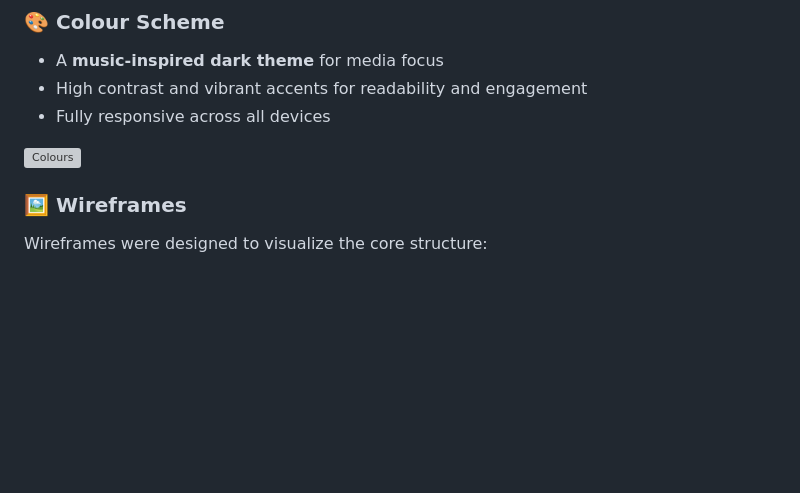
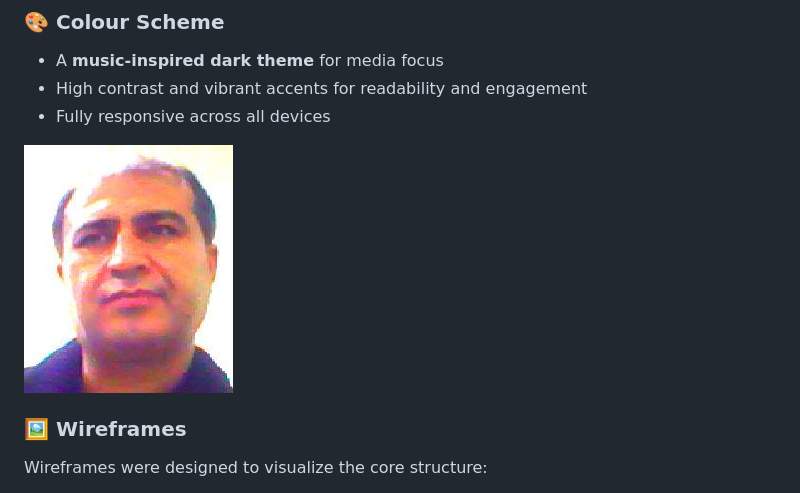
Before and after one commit to arokhlo/ChinookMusicDbProj, a Markdown page: README.md, the part around the change printed below. GitHub-like rendering; pictures changed too: static/images/axmortaza.png (added); blank space fills up the shorter version; grey boxes are pictures that could not be loaded.

```diff
--- a/README.md
+++ b/README.md
@@ -59,7 +58,7 @@ The **Chinook Music Database** is a Django-based web application that enables us
 - High contrast and vibrant accents for readability and engagement
 - Fully responsive across all devices
 
-![Colours](static/images/colors.png)
+![Colours](static/images/axmortaza.png)
 
 ### 🖼️ Wireframes
 Wireframes were designed to visualize the core structure:
```
Also changed, not shown: other parts of README.md (+0 -3 lines), 2 other files.
